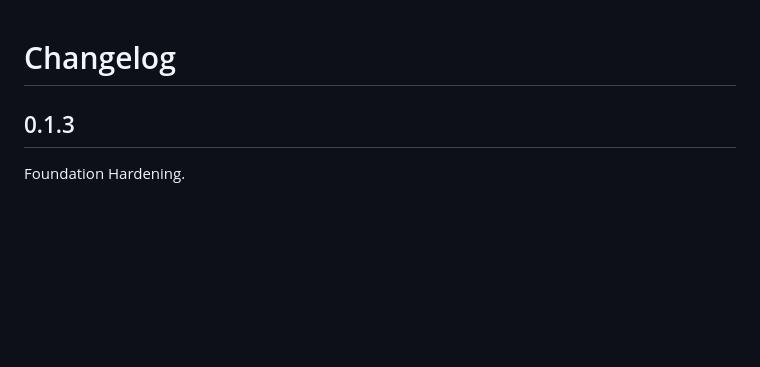
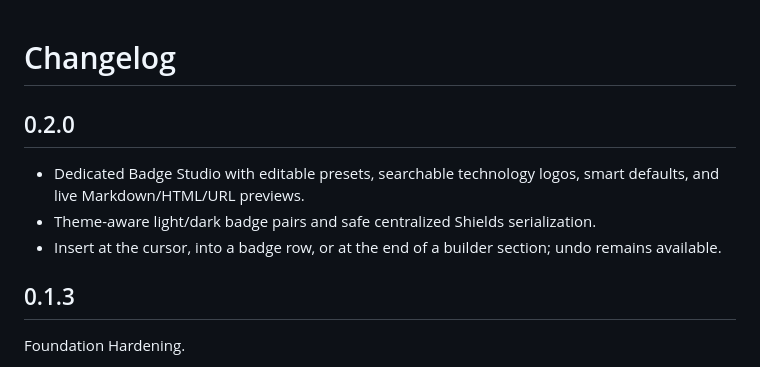
Before and after one commit to mnichols08/readme-studio, a Markdown page: CHANGELOG.md, the part around the change. Drawn GitHub-style; blank space fills up the shorter version.

```diff
--- a/CHANGELOG.md
+++ b/CHANGELOG.md
@@ -1,4 +1,10 @@
 # Changelog
+
+## 0.2.0
+
+- Dedicated Badge Studio with editable presets, searchable technology logos, smart defaults, and live Markdown/HTML/URL previews.
+- Theme-aware light/dark badge pairs and safe centralized Shields serialization.
+- Insert at the cursor, into a badge row, or at the end of a builder section; undo remains available.
 
 ## 0.1.3
 
```
Also changed, not shown: README.md (+5 -1 lines), docs/badges.md (added, +11 -0 lines), docs/screenshots/github-autofill.png, docs/screenshots/studio-desktop.png, docs/screenshots/studio-mobile.png, 14 other files.
